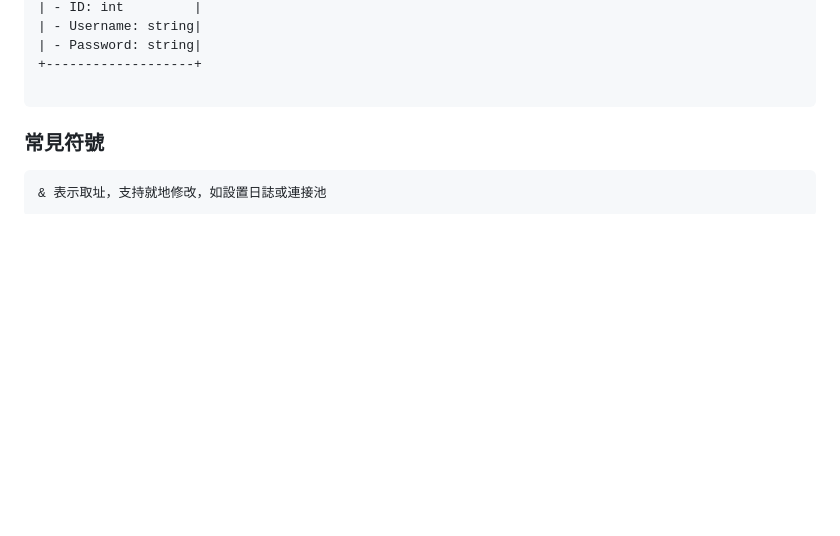
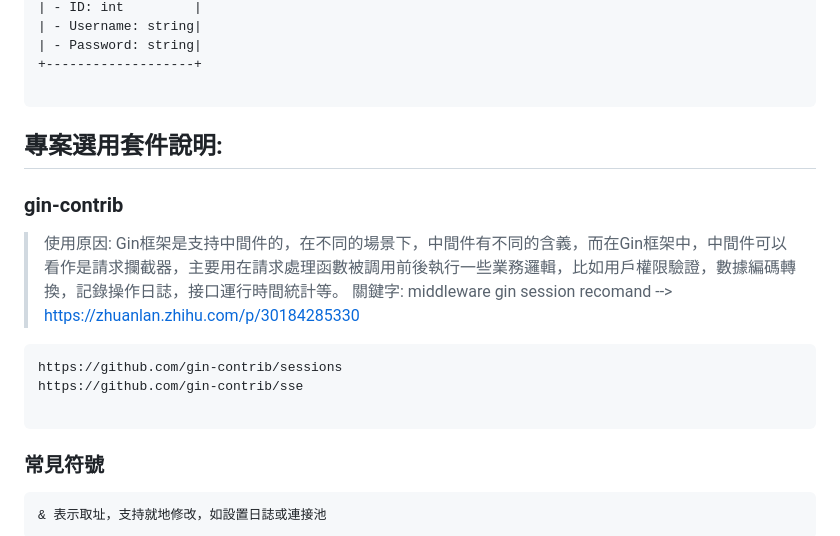
Before and after one commit to Vic428-human/go-pizza-order-tracker, a Markdown page: README.md, the part around the change. GitHub-like rendering; blank space fills up the shorter version.

Commit message:
README: gin-contrib 說明

````diff
--- a/README.md
+++ b/README.md
@@ -71,7 +71,16 @@ Use ".open FILENAME" to reopen on a persistent database.
 +-------------------+
 
 ```
+## 專案選用套件說明:
 
+### gin-contrib
+> 使用原因: Gin框架是支持中間件的，在不同的場景下，中間件有不同的含義，而在Gin框架中，中間件可以看作是請求攔截器，主要用在請求處理函數被調用前後執行一些業務邏輯，比如用戶權限驗證，數據編碼轉換，記錄操作日誌，接口運行時間統計等。
+> 關鍵字: middleware gin session recomand --> https://zhuanlan.zhihu.com/p/30184285330
+```
+https://github.com/gin-contrib/sessions
+https://github.com/gin-contrib/sse
+
+```
 
 ### 常見符號
 ```
````
